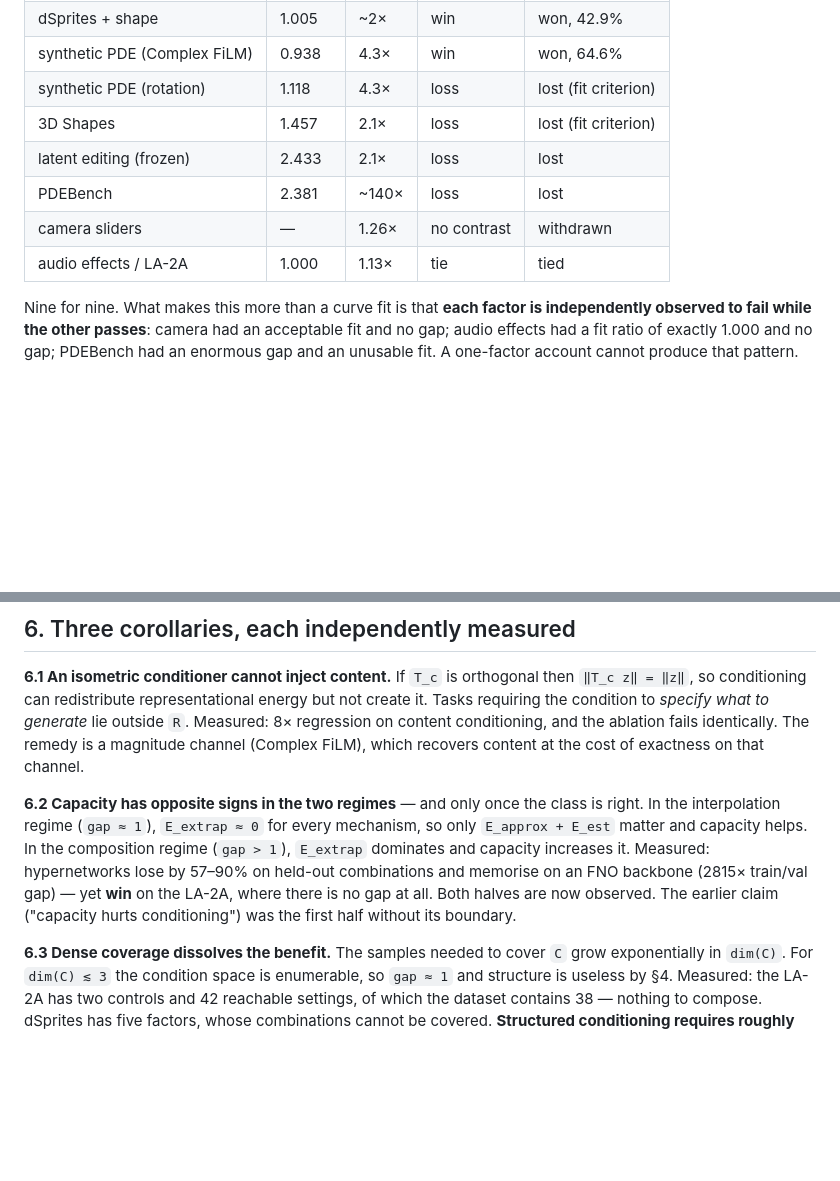
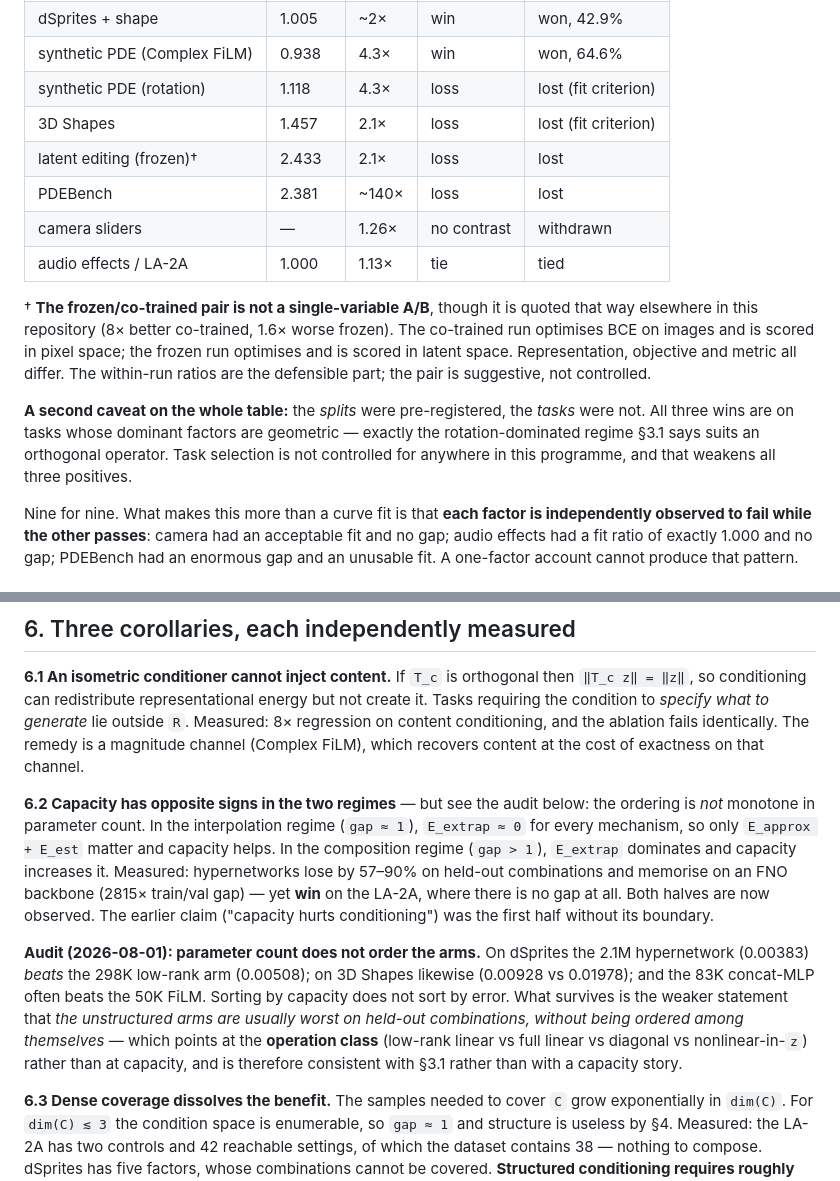
Before and after one commit to Zarand3r/conditional-operators, a Markdown page: docs/THEORY.md, 2 parts joined by grey strips. Rendered like a GitHub page; blank space fills up the shorter version.

Commit message:
Adversarial audit of our own claims: one survives, three break
SURVIVES: that earlier verdicts stand despite the PDEBench gate artifacts. Audited every summary
for whether an unreferenced arm (concat_mlp, cond_layernorm, additive) beat the gated arm. Only
the two PDEBench runs, both already flagged. Every other verdict is safe.

BREAKS 1: the frozen/co-trained comparison is not a single-variable A/B. stage5 optimises BCE on
images and scores pixel MSE; latent-edit optimises and scores in latent space. Representation,
objective and metric all differ. I have called this the cleanest science in the project and used
the 8x -> 1.6x reversal as our sharpest result.

BREAKS 2: capacity inversion is not monotone. On dSprites the 2.1M hypernet (0.00383) beats the
298K low-rank arm (0.00508); on 3D Shapes likewise; 83K concat_mlp often beats 50K film. Sorting
by parameters does not sort by error. What survives points at operation class, not capacity --
consistent with the polar account rather than the capacity one I repeated throughout.

BREAKS 3: task selection is uncontrolled. Splits were pre-registered, tasks were not, and all
three wins are on tasks whose dominant factors are geometric -- the regime the polar account says
suits an orthogonal operator. Same criticism as the PDE alignment, one level up.

Co-Authored-By: Claude Opus 5 <noreply@anthropic.com>
Claude-Session: https://claude.ai/code/session_01KaS6aVZkMzesX7G6PKYBnY

```diff
--- a/docs/THEORY.md
+++ b/docs/THEORY.md
@@ -164,10 +164,21 @@ Nine tasks, evaluated under one protocol with pre-registered criteria and a shar
 | synthetic PDE (Complex FiLM) | 0.938 | 4.3× | win | won, 64.6% |
 | synthetic PDE (rotation) | 1.118 | 4.3× | loss | lost (fit criterion) |
 | 3D Shapes | 1.457 | 2.1× | loss | lost (fit criterion) |
-| latent editing (frozen) | 2.433 | 2.1× | loss | lost |
+| latent editing (frozen)† | 2.433 | 2.1× | loss | lost |
 | PDEBench | 2.381 | ~140× | loss | lost |
 | camera sliders | — | 1.26× | no contrast | withdrawn |
 | audio effects / LA-2A | 1.000 | 1.13× | tie | tied |
+
+† **The frozen/co-trained pair is not a single-variable A/B**, though it is quoted that way
+elsewhere in this repository (8× better co-trained, 1.6× worse frozen). The co-trained run
+optimises BCE on images and is scored in pixel space; the frozen run optimises and is scored in
+latent space. Representation, objective and metric all differ. The within-run ratios are the
+defensible part; the pair is suggestive, not controlled.
+
+**A second caveat on the whole table:** the *splits* were pre-registered, the *tasks* were not. All
+three wins are on tasks whose dominant factors are geometric — exactly the rotation-dominated
+regime §3.1 says suits an orthogonal operator. Task selection is not controlled for anywhere in
+this programme, and that weakens all three positives.
 
 Nine for nine. What makes this more than a curve fit is that **each factor is independently
 observed to fail while the other passes**: camera had an acceptable fit and no gap; audio effects
@@ -275,13 +286,22 @@ requiring the condition to *specify what to generate* lie outside `R`. Measured:
 content conditioning, and the ablation fails identically. The remedy is a magnitude channel
 (Complex FiLM), which recovers content at the cost of exactness on that channel.
 
-**6.2 Capacity has opposite signs in the two regimes** — and only once the class is right. In the interpolation regime
+**6.2 Capacity has opposite signs in the two regimes** — but see the audit below: the ordering is
+*not* monotone in parameter count. In the interpolation regime
 (`gap ≈ 1`), `E_extrap ≈ 0` for every mechanism, so only `E_approx + E_est` matter and capacity
 helps. In the composition regime (`gap > 1`), `E_extrap` dominates and capacity increases it.
 Measured: hypernetworks lose by 57–90% on held-out combinations and memorise on an FNO backbone
 (2815× train/val gap) — yet **win** on the LA-2A, where there is no gap at all. Both halves are
 now observed. The earlier claim ("capacity hurts conditioning") was the first half without its
 boundary.
+
+**Audit (2026-08-01): parameter count does not order the arms.** On dSprites the 2.1M
+hypernetwork (0.00383) *beats* the 298K low-rank arm (0.00508); on 3D Shapes likewise (0.00928 vs
+0.01978); and the 83K concat-MLP often beats the 50K FiLM. Sorting by capacity does not sort by
+error. What survives is the weaker statement that *the unstructured arms are usually worst on
+held-out combinations, without being ordered among themselves* — which points at the **operation
+class** (low-rank linear vs full linear vs diagonal vs nonlinear-in-`z`) rather than at capacity,
+and is therefore consistent with §3.1 rather than with a capacity story.
 
 **6.3 Dense coverage dissolves the benefit.** The samples needed to cover `C` grow exponentially
 in `dim(C)`. For `dim(C) ≲ 3` the condition space is enumerable, so `gap ≈ 1` and structure is
```
